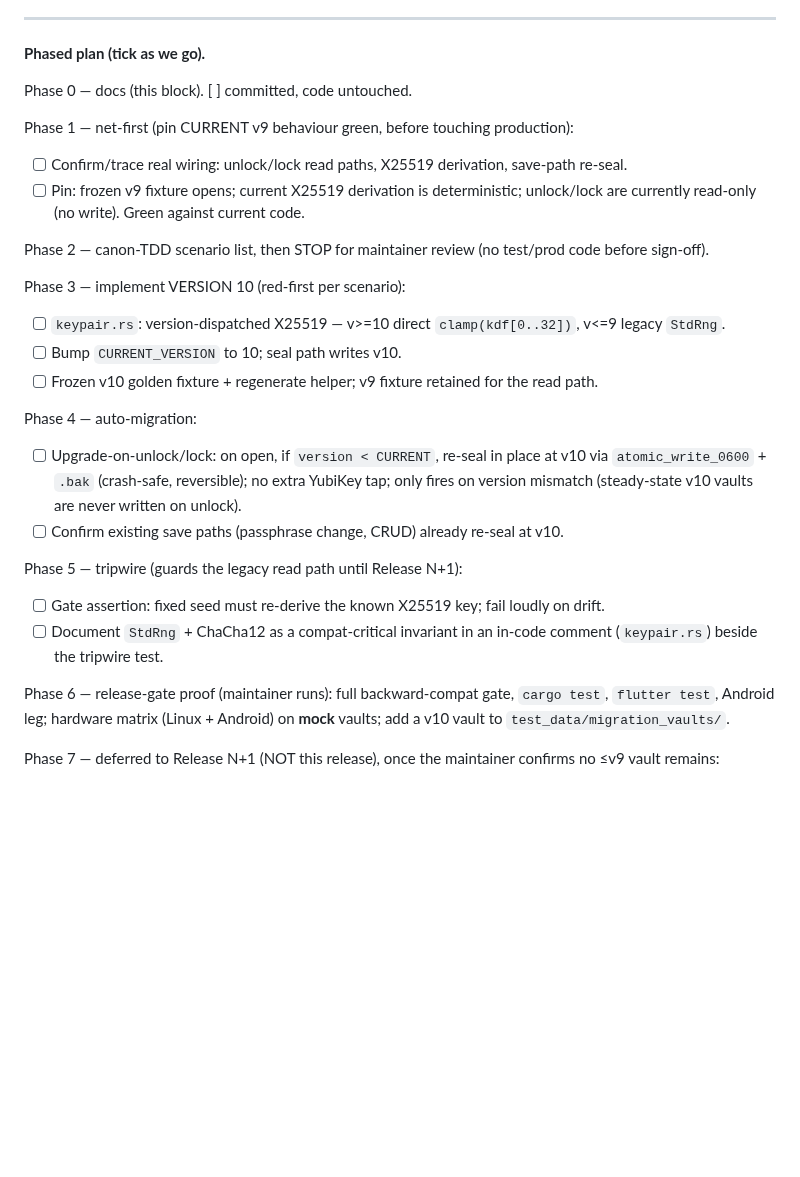
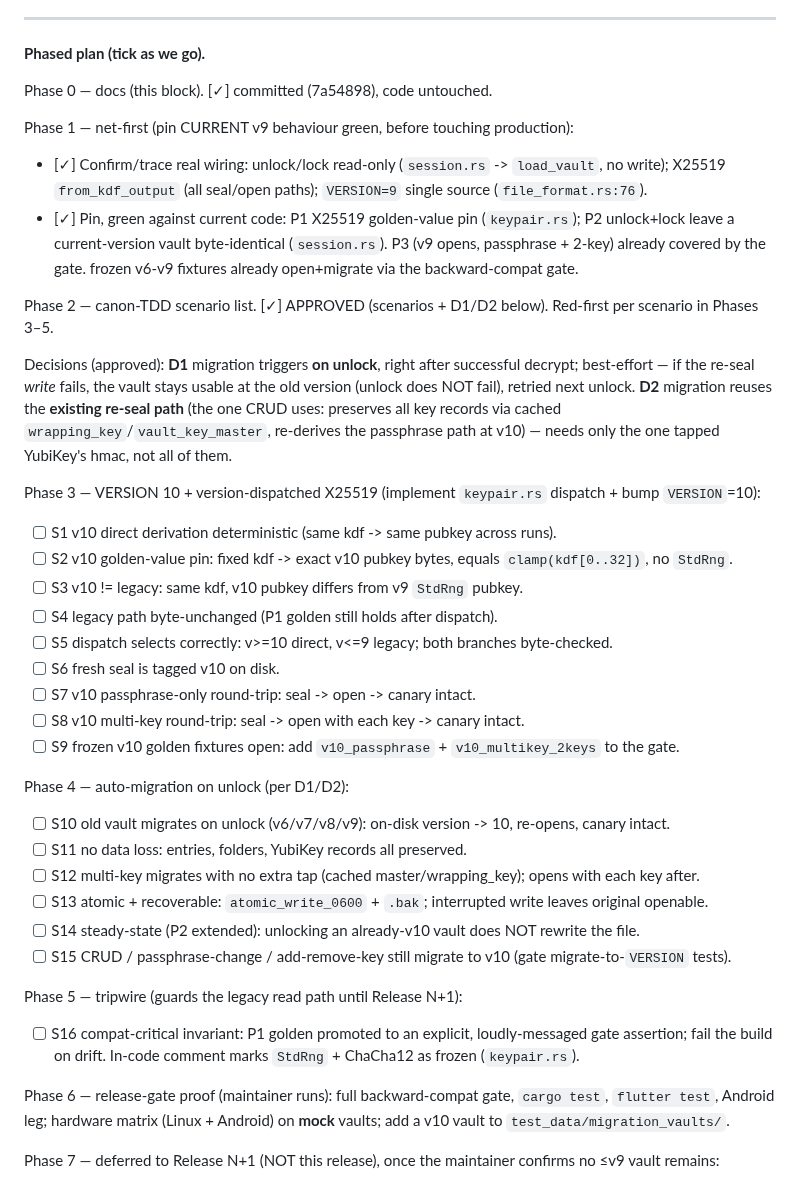
Before and after one commit to gabbro-foss/gabbro, a Markdown page: docs/ARCHITECTURE.md, the part around the change. Drawn GitHub-style; blank space fills up the shorter version.

Commit message:
docs: approve RT-3 canon-TDD scenarios; tick Phase 0-1
Co-Authored-By: Claude Opus 4.8 (1M context) <noreply@anthropic.com>

```diff
--- a/docs/ARCHITECTURE.md
+++ b/docs/ARCHITECTURE.md
@@ -136,30 +136,46 @@ crypto step is a frozen public standard whose output can't drift).
 
 **Phased plan (tick as we go).**
 
-Phase 0 — docs (this block). [ ] committed, code untouched.
+Phase 0 — docs (this block). [✓] committed (7a54898), code untouched.
 
 Phase 1 — net-first (pin CURRENT v9 behaviour green, before touching production):
-- [ ] Confirm/trace real wiring: unlock/lock read paths, X25519 derivation, save-path re-seal.
-- [ ] Pin: frozen v9 fixture opens; current X25519 derivation is deterministic; unlock/lock are
-      currently read-only (no write). Green against current code.
+- [✓] Confirm/trace real wiring: unlock/lock read-only (`session.rs` -> `load_vault`, no write);
+      X25519 `from_kdf_output` (all seal/open paths); `VERSION=9` single source (`file_format.rs:76`).
+- [✓] Pin, green against current code: P1 X25519 golden-value pin (`keypair.rs`); P2 unlock+lock leave
+      a current-version vault byte-identical (`session.rs`). P3 (v9 opens, passphrase + 2-key) already
+      covered by the gate. frozen v6-v9 fixtures already open+migrate via the backward-compat gate.
 
-Phase 2 — canon-TDD scenario list, then STOP for maintainer review (no test/prod code before sign-off).
+Phase 2 — canon-TDD scenario list. [✓] APPROVED (scenarios + D1/D2 below). Red-first per scenario in
+Phases 3–5.
 
-Phase 3 — implement VERSION 10 (red-first per scenario):
-- [ ] `keypair.rs`: version-dispatched X25519 — v>=10 direct `clamp(kdf[0..32])`, v<=9 legacy `StdRng`.
-- [ ] Bump `CURRENT_VERSION` to 10; seal path writes v10.
-- [ ] Frozen v10 golden fixture + regenerate helper; v9 fixture retained for the read path.
+Decisions (approved): **D1** migration triggers **on unlock**, right after successful decrypt;
+best-effort — if the re-seal *write* fails, the vault stays usable at the old version (unlock does NOT
+fail), retried next unlock. **D2** migration reuses the **existing re-seal path** (the one CRUD uses:
+preserves all key records via cached `wrapping_key`/`vault_key_master`, re-derives the passphrase path
+at v10) — needs only the one tapped YubiKey's hmac, not all of them.
 
-Phase 4 — auto-migration:
-- [ ] Upgrade-on-unlock/lock: on open, if `version < CURRENT`, re-seal in place at v10 via
-      `atomic_write_0600` + `.bak` (crash-safe, reversible); no extra YubiKey tap; only fires on
-      version mismatch (steady-state v10 vaults are never written on unlock).
-- [ ] Confirm existing save paths (passphrase change, CRUD) already re-seal at v10.
+Phase 3 — VERSION 10 + version-dispatched X25519 (implement `keypair.rs` dispatch + bump `VERSION`=10):
+- [ ] S1 v10 direct derivation deterministic (same kdf -> same pubkey across runs).
+- [ ] S2 v10 golden-value pin: fixed kdf -> exact v10 pubkey bytes, equals `clamp(kdf[0..32])`, no `StdRng`.
+- [ ] S3 v10 != legacy: same kdf, v10 pubkey differs from v9 `StdRng` pubkey.
+- [ ] S4 legacy path byte-unchanged (P1 golden still holds after dispatch).
+- [ ] S5 dispatch selects correctly: v>=10 direct, v<=9 legacy; both branches byte-checked.
+- [ ] S6 fresh seal is tagged v10 on disk.
+- [ ] S7 v10 passphrase-only round-trip: seal -> open -> canary intact.
+- [ ] S8 v10 multi-key round-trip: seal -> open with each key -> canary intact.
+- [ ] S9 frozen v10 golden fixtures open: add `v10_passphrase` + `v10_multikey_2keys` to the gate.
+
+Phase 4 — auto-migration on unlock (per D1/D2):
+- [ ] S10 old vault migrates on unlock (v6/v7/v8/v9): on-disk version -> 10, re-opens, canary intact.
+- [ ] S11 no data loss: entries, folders, YubiKey records all preserved.
+- [ ] S12 multi-key migrates with no extra tap (cached master/wrapping_key); opens with each key after.
+- [ ] S13 atomic + recoverable: `atomic_write_0600` + `.bak`; interrupted write leaves original openable.
+- [ ] S14 steady-state (P2 extended): unlocking an already-v10 vault does NOT rewrite the file.
+- [ ] S15 CRUD / passphrase-change / add-remove-key still migrate to v10 (gate migrate-to-`VERSION` tests).
 
 Phase 5 — tripwire (guards the legacy read path until Release N+1):
-- [ ] Gate assertion: fixed seed must re-derive the known X25519 key; fail loudly on drift.
-- [ ] Document `StdRng` + ChaCha12 as a compat-critical invariant in an in-code comment
-      (`keypair.rs`) beside the tripwire test.
+- [ ] S16 compat-critical invariant: P1 golden promoted to an explicit, loudly-messaged gate assertion;
+      fail the build on drift. In-code comment marks `StdRng` + ChaCha12 as frozen (`keypair.rs`).
 
 Phase 6 — release-gate proof (maintainer runs): full backward-compat gate, `cargo test`,
 `flutter test`, Android leg; hardware matrix (Linux + Android) on **mock** vaults; add a v10 vault to
```
